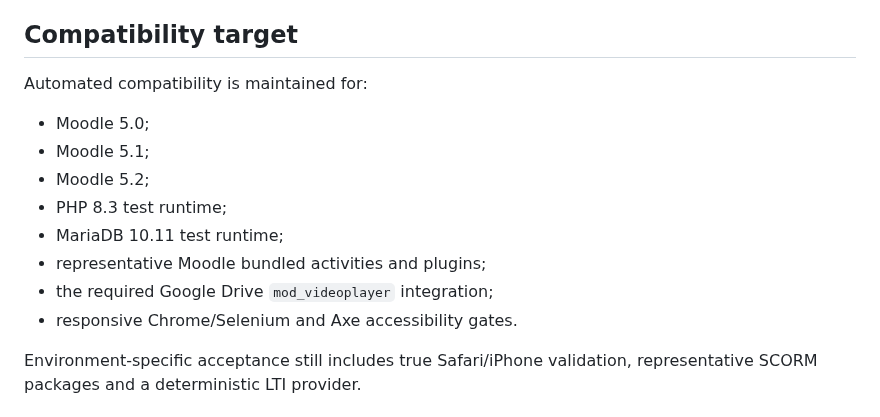
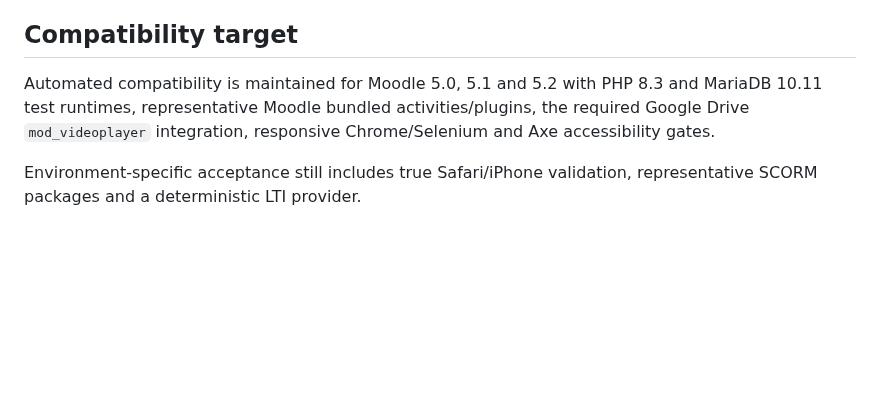
Before and after one commit to JoseMorenoSalgado/Edvorya-Theme, a Markdown page: README.md, the part around one of its changes. GitHub-like rendering; blank space fills up the shorter version.

```diff
--- a/README.md
+++ b/README.md
@@ -103,16 +110,7 @@ After updating the theme, complete the Moodle plugin upgrade and purge caches.
 
 ## Compatibility target
 
-Automated compatibility is maintained for:
-
-- Moodle 5.0;
-- Moodle 5.1;
-- Moodle 5.2;
-- PHP 8.3 test runtime;
-- MariaDB 10.11 test runtime;
-- representative Moodle bundled activities and plugins;
-- the required Google Drive `mod_videoplayer` integration;
-- responsive Chrome/Selenium and Axe accessibility gates.
+Automated compatibility is maintained for Moodle 5.0, 5.1 and 5.2 with PHP 8.3 and MariaDB 10.11 test runtimes, representative Moodle bundled activities/plugins, the required Google Drive `mod_videoplayer` integration, responsive Chrome/Selenium and Axe accessibility gates.
 
 Environment-specific acceptance still includes true Safari/iPhone validation, representative SCORM packages and a deterministic LTI provider.
 
```
Also changed, not shown: other parts of README.md (+22 -15 lines).
